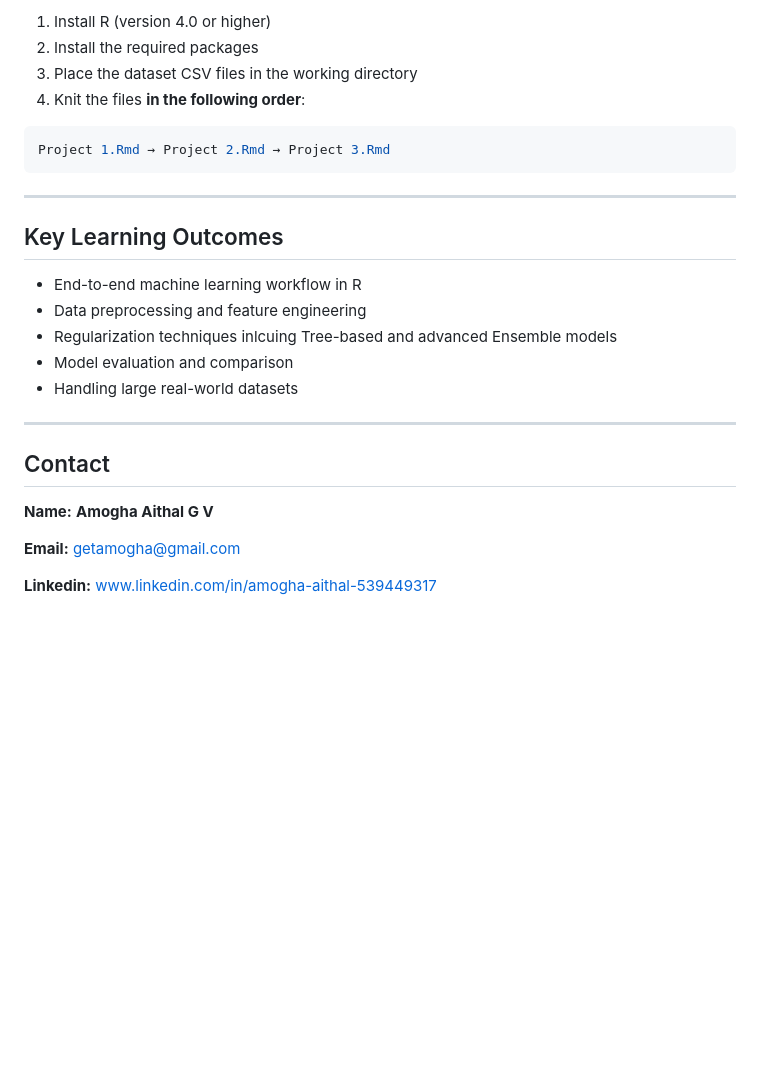
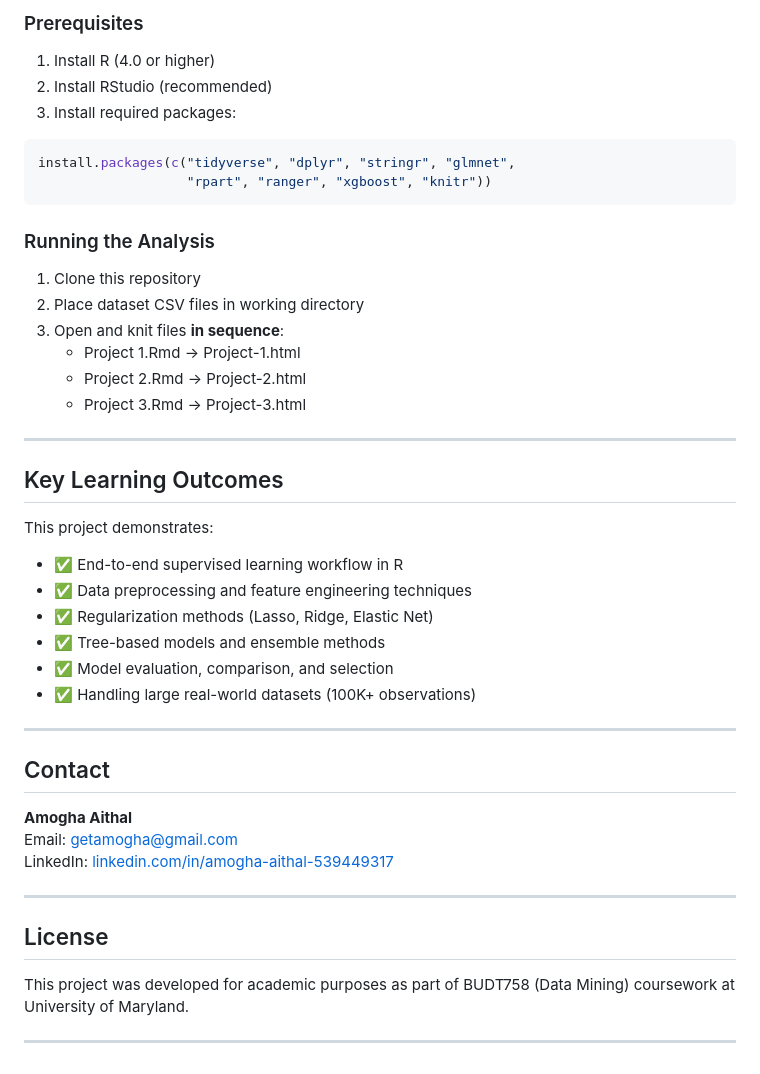
Before and after one commit to AmoghaAithal/YouTube-Dataset-Analysis-using-ML-techniques-, a Markdown page: README.md, the part around one of its changes. GitHub-like rendering; blank space fills up the shorter version.

````diff
--- a/README.md
+++ b/README.md
@@ -146,29 +141,46 @@ CRAN mirrors are explicitly set to ensure reproducibility.
 
-1. Install R (version 4.0 or higher)
-2. Install the required packages
-3. Place the dataset CSV files in the working directory
-4. Knit the files **in the following order**:
+### Prerequisites
+1. Install R (4.0 or higher)
+2. Install RStudio (recommended)
+3. Install required packages:
+```r
+install.packages(c("tidyverse", "dplyr", "stringr", "glmnet",
+                   "rpart", "ranger", "xgboost", "knitr"))
+```
 
-```r
-Project 1.Rmd → Project 2.Rmd → Project 3.Rmd
-```
+### Running the Analysis
+1. Clone this repository
+2. Place dataset CSV files in working directory
+3. Open and knit files **in sequence**:
+   - Project 1.Rmd → Project-1.html
+   - Project 2.Rmd → Project-2.html
+   - Project 3.Rmd → Project-3.html
 
 ---
 
 ## Key Learning Outcomes
 
-* End-to-end machine learning workflow in R
-* Data preprocessing and feature engineering
-* Regularization techniques inlcuing Tree-based and advanced Ensemble models
-* Model evaluation and comparison
-* Handling large real-world datasets
+This project demonstrates:
+- ✅ End-to-end supervised learning workflow in R
+- ✅ Data preprocessing and feature engineering techniques
+- ✅ Regularization methods (Lasso, Ridge, Elastic Net)
+- ✅ Tree-based models and ensemble methods
+- ✅ Model evaluation, comparison, and selection
+- ✅ Handling large real-world datasets (100K+ observations)
 
 ---
 
 ## Contact
 
-**Name:** **Amogha Aithal G V**
+**Amogha Aithal**
+Email: getamogha@gmail.com
+LinkedIn: [linkedin.com/in/amogha-aithal-539449317](https://www.linkedin.com/in/amogha-aithal-539449317)
 
-**Email:** getamogha@gmail.com
 
-**Linkedin:** www.linkedin.com/in/amogha-aithal-539449317
+---
+
+## License
+
+This project was developed for academic purposes as part of BUDT758 (Data Mining) coursework at University of Maryland.
+
+---
````
Also changed, not shown: other parts of README.md (+90 -95 lines).
